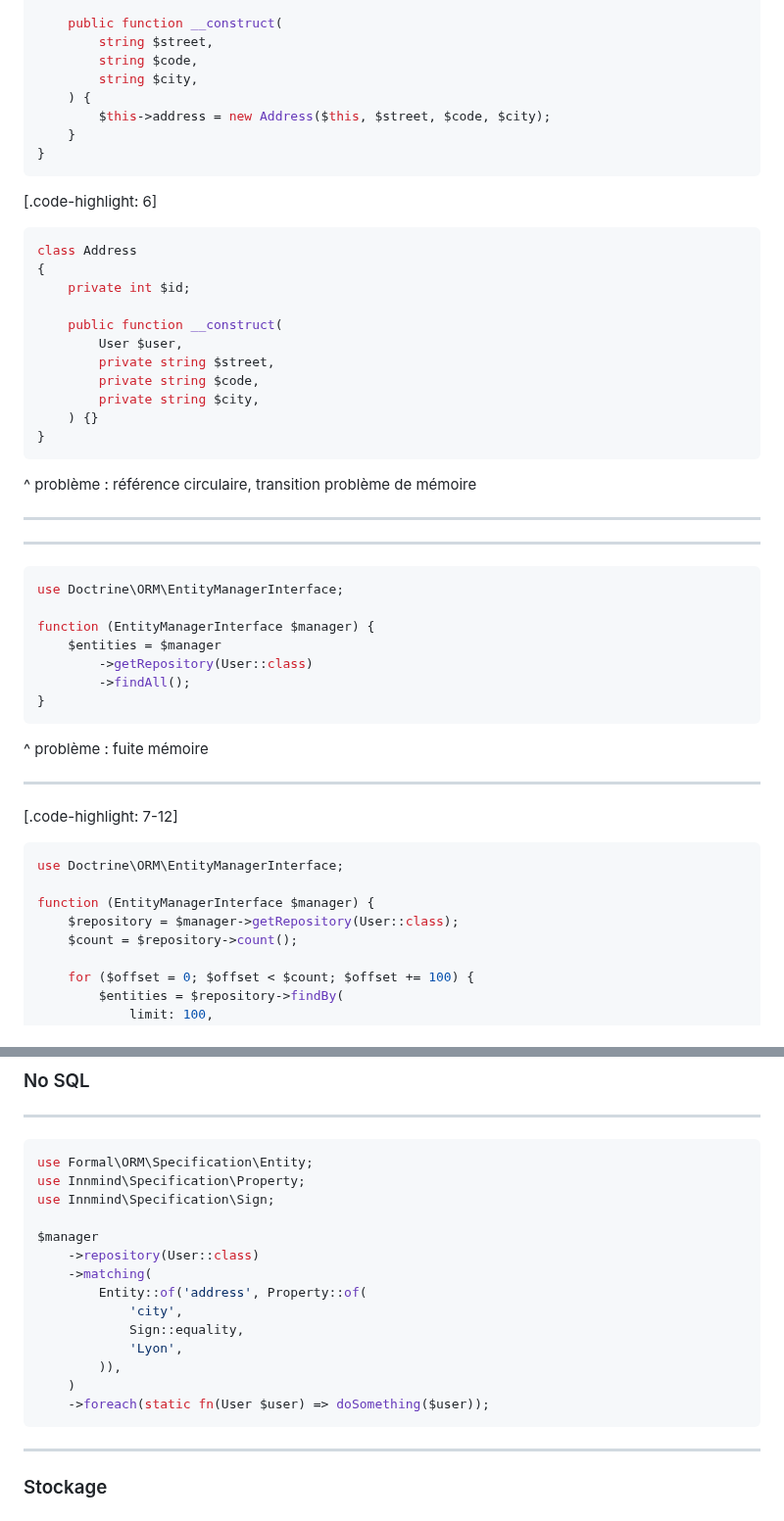
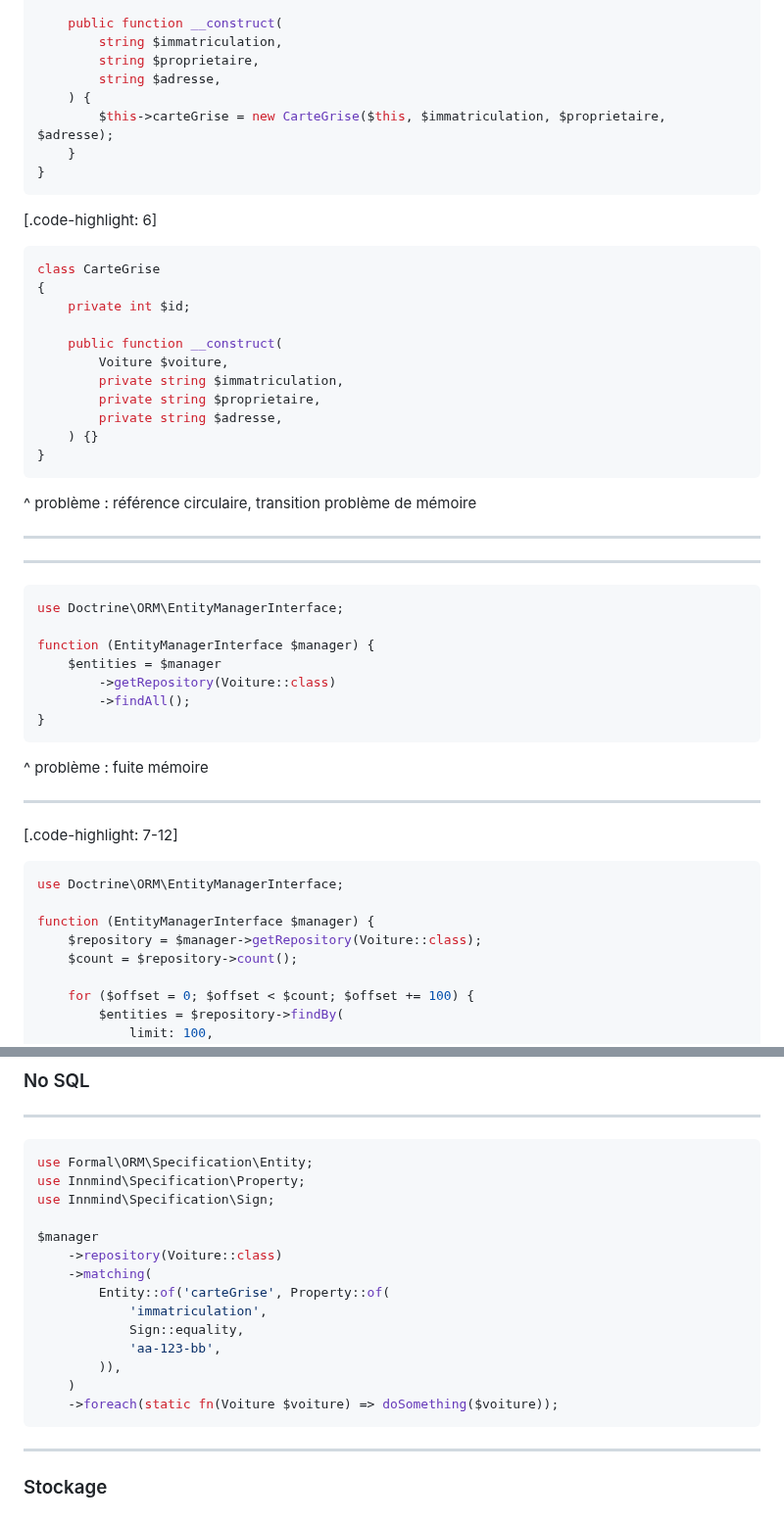
Before and after one commit to Baptouuuu/talks, a Markdown page: orm/slides.md, 2 parts joined by grey strips. Shown at 98% size. Drawn GitHub-style.

````diff
--- a/orm/slides.md
+++ b/orm/slides.md
@@ -121,25 +121,25 @@ class User
 
     public function __construct(
-        string $street,
-        string $code,
-        string $city,
+        string $immatriculation,
+        string $proprietaire,
+        string $adresse,
     ) {
-        $this->address = new Address($this, $street, $code, $city);
+        $this->carteGrise = new CarteGrise($this, $immatriculation, $proprietaire, $adresse);
     }
 }
 ```
 [.code-highlight: 6]
 
 ```php
-class Address
+class CarteGrise
 {
     private int $id;
 
     public function __construct(
-        User $user,
-        private string $street,
-        private string $code,
-        private string $city,
+        Voiture $voiture,
+        private string $immatriculation,
+        private string $proprietaire,
+        private string $adresse,
     ) {}
 }
 ```
@@ -155,7 +155,7 @@ use Doctrine\ORM\EntityManagerInterface;
 
 function (EntityManagerInterface $manager) {
     $entities = $manager
-        ->getRepository(User::class)
+        ->getRepository(Voiture::class)
         ->findAll();
 }
 ```
@@ -170,7 +170,7 @@ function (EntityManagerInterface $manager) {
 use Doctrine\ORM\EntityManagerInterface;
 
 function (EntityManagerInterface $manager) {
-    $repository = $manager->getRepository(User::class);
+    $repository = $manager->getRepository(Voiture::class);
     $count = $repository->count();
 
     for ($offset = 0; $offset < $count; $offset += 100) {
@@ -339,15 +339,15 @@ use Innmind\Specification\Property;
 use Innmind\Specification\Sign;
 
 $manager
-    ->repository(User::class)
+    ->repository(Voiture::class)
     ->matching(
-        Entity::of('address', Property::of(
-            'city',
+        Entity::of('carteGrise', Property::of(
+            'immatriculation',
             Sign::equality,
-            'Lyon',
+            'aa-123-bb',
         )),
     )
-    ->foreach(static fn(User $user) => doSomething($user));
+    ->foreach(static fn(Voiture $voiture) => doSomething($voiture));
 ```
 
 ---
````
Also changed, not shown: other parts of orm/slides.md (+47 -47 lines).
